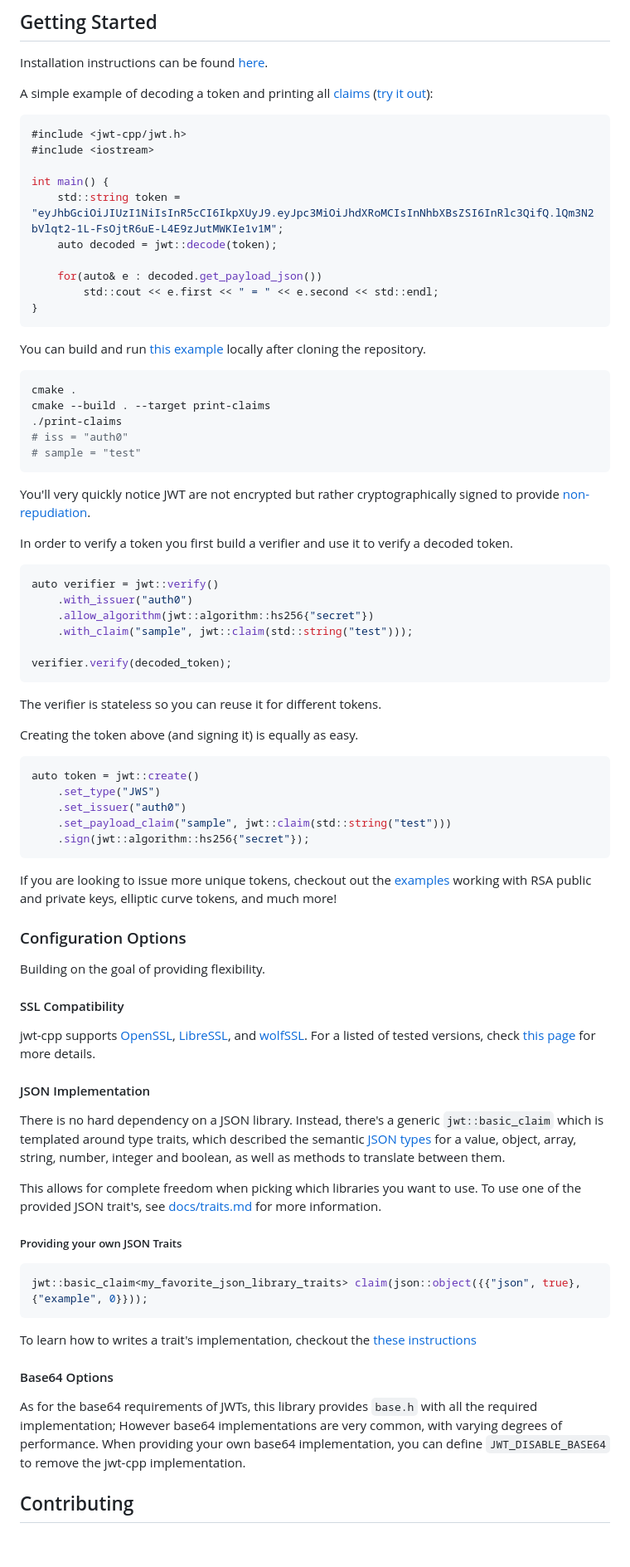
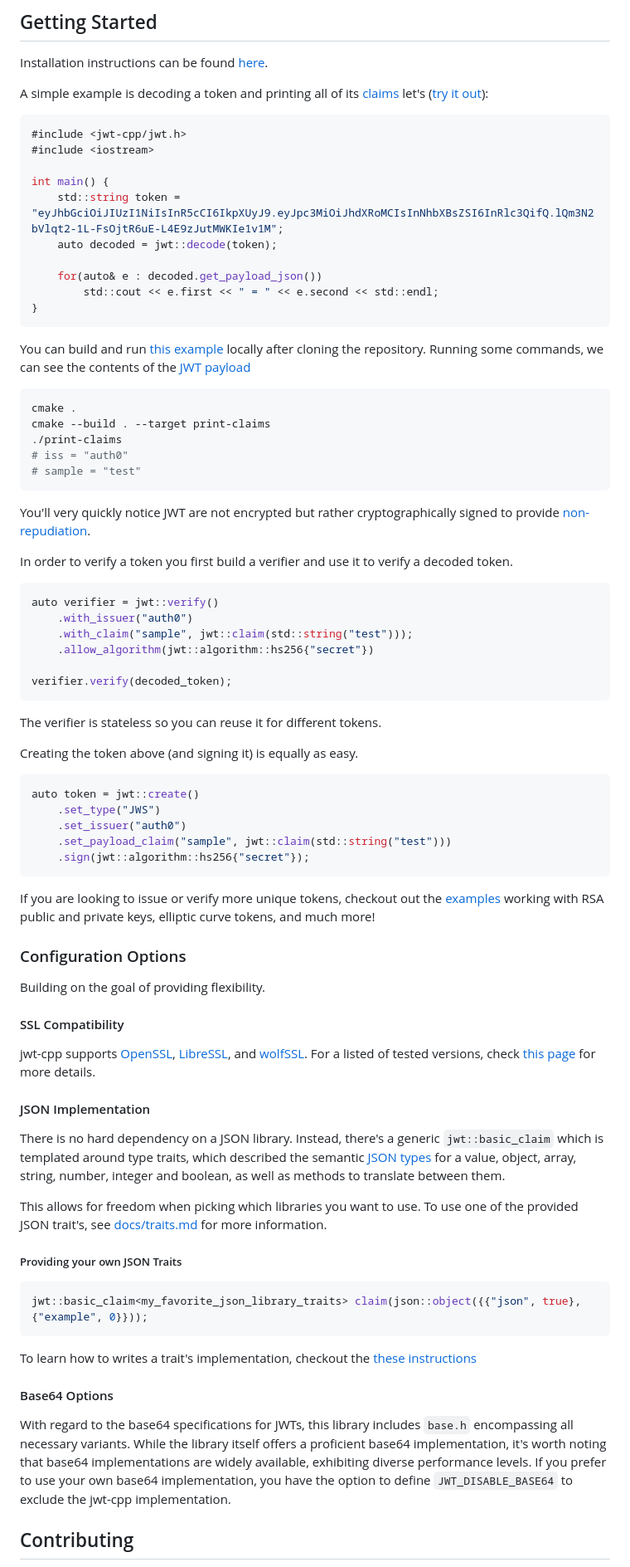
Before and after one commit to Thalhammer/jwt-cpp, a Markdown page: README.md, the part around one of its changes. Shown at 83% size. GitHub-like rendering; blank space fills up the shorter version.

Commit message:
word crafting

````diff
--- a/README.md
+++ b/README.md
@@ -42,7 +42,7 @@ For completeness, here is a list of all supported algorithms:
 
 Installation instructions can be found [here](docs/install.md).
 
-A simple example of decoding a token and printing all [claims](https://tools.ietf.org/html/rfc7519#section-4) ([try it out](https://jwt.io/#debugger-io?token=eyJhbGciOiJIUzI1NiIsInR5cCI6IkpXUyJ9.eyJpc3MiOiJhdXRoMCIsInNhbXBsZSI6InRlc3QifQ.lQm3N2bVlqt2-1L-FsOjtR6uE-L4E9zJutMWKIe1v1M)):
+A simple example is decoding a token and printing all of its [claims](https://tools.ietf.org/html/rfc7519#section-4) let's ([try it out](https://jwt.io/#debugger-io?token=eyJhbGciOiJIUzI1NiIsInR5cCI6IkpXUyJ9.eyJpc3MiOiJhdXRoMCIsInNhbXBsZSI6InRlc3QifQ.lQm3N2bVlqt2-1L-FsOjtR6uE-L4E9zJutMWKIe1v1M)):
 
 ```cpp
 #include <jwt-cpp/jwt.h>
@@ -58,6 +58,7 @@ int main() {
 ```
 
 You can build and run [this example](example/print-claims.cpp) locally after cloning the repository.
+Running some commands, we can see the contents of the [JWT payload](https://datatracker.ietf.org/doc/html/rfc7519#section-3)
 
 ```sh
 cmake .
@@ -75,8 +76,8 @@ In order to verify a token you first build a verifier and use it to verify a dec
 ```cpp
 auto verifier = jwt::verify()
     .with_issuer("auth0")
+    .with_claim("sample", jwt::claim(std::string("test")));
     .allow_algorithm(jwt::algorithm::hs256{"secret"})
-    .with_claim("sample", jwt::claim(std::string("test")));
 
 verifier.verify(decoded_token);
 ```
@@ -93,7 +94,7 @@ auto token = jwt::create()
     .sign(jwt::algorithm::hs256{"secret"});
 ```
 
-If you are looking to issue more unique tokens, checkout out the [examples](https://github.com/Thalhammer/jwt-cpp/tree/master/example) working with RSA public and private keys, elliptic curve tokens, and much more!
+If you are looking to issue or verify more unique tokens, checkout out the [examples](https://github.com/Thalhammer/jwt-cpp/tree/master/example) working with RSA public and private keys, elliptic curve tokens, and much more!
 
 ### Configuration Options
 
@@ -107,7 +108,7 @@ jwt-cpp supports [OpenSSL](https://github.com/openssl/openssl), [LibreSSL](https
 
 There is no hard dependency on a JSON library. Instead, there's a generic `jwt::basic_claim` which is templated around type traits, which described the semantic [JSON types](https://json-schema.org/understanding-json-schema/reference/type.html) for a value, object, array, string, number, integer and boolean, as well as methods to translate between them.
 
-This allows for complete freedom when picking which libraries you want to use. To use one of the provided JSON trait's, see [docs/traits.md](docs/traits.md#selecting-a-json-library) for more information.
+This allows for freedom when picking which libraries you want to use. To use one of the provided JSON trait's, see [docs/traits.md](docs/traits.md#selecting-a-json-library) for more information.
 
 ##### Providing your own JSON Traits
 
@@ -119,7 +120,7 @@ To learn how to writes a trait's implementation, checkout the [these instruction
 
 #### Base64 Options
 
-As for the base64 requirements of JWTs, this library provides `base.h` with all the required implementation; However base64 implementations are very common, with varying degrees of performance. When providing your own base64 implementation, you can define `JWT_DISABLE_BASE64` to remove the jwt-cpp implementation.
+With regard to the base64 specifications for JWTs, this library includes `base.h` encompassing all necessary variants. While the library itself offers a proficient base64 implementation, it's worth noting that base64 implementations are widely available, exhibiting diverse performance levels. If you prefer to use your own base64 implementation, you have the option to define `JWT_DISABLE_BASE64` to exclude the jwt-cpp implementation.
 
 ## Contributing
 
````
Also changed, not shown: other parts of README.md (+2 -2 lines).
